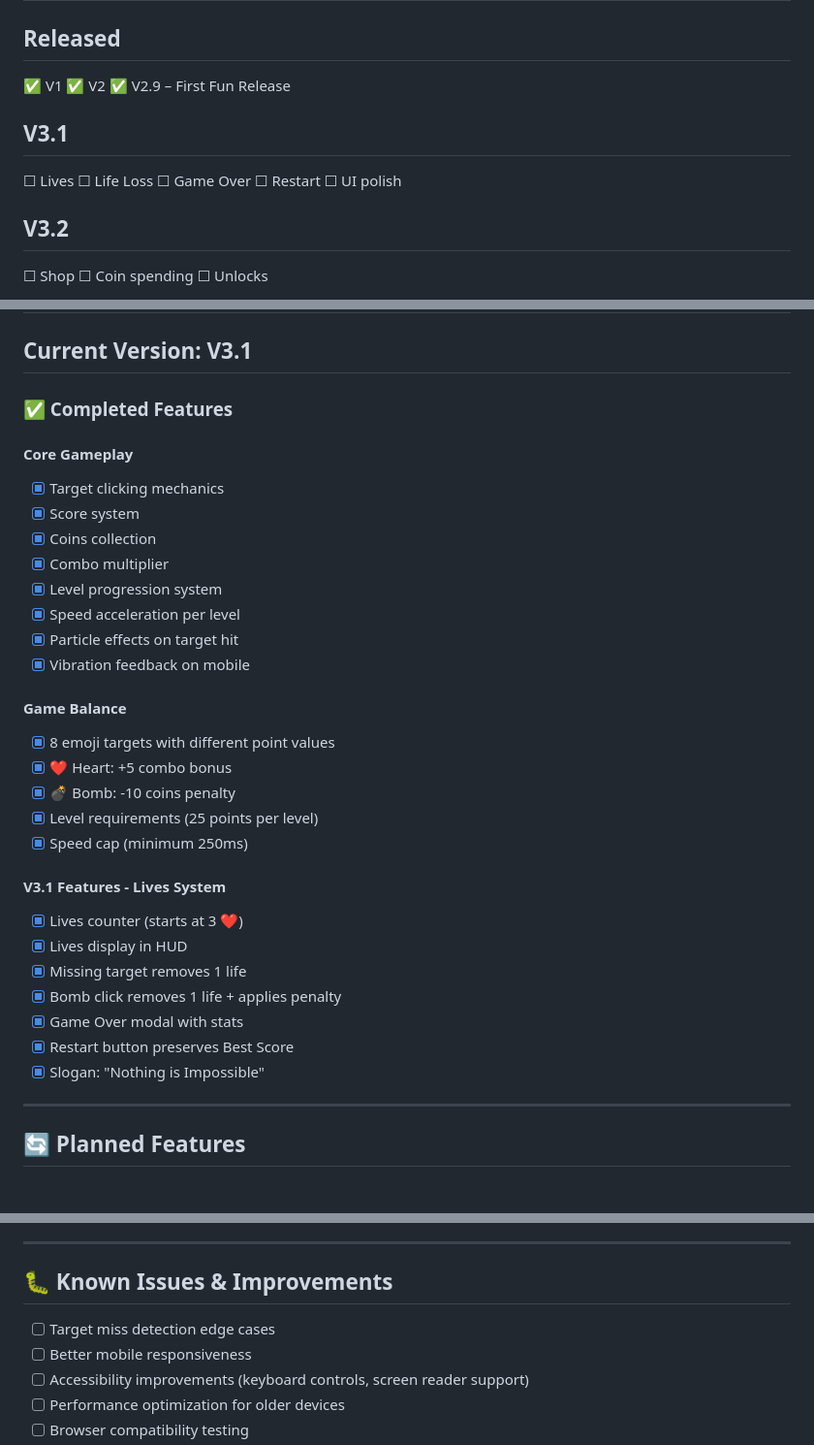
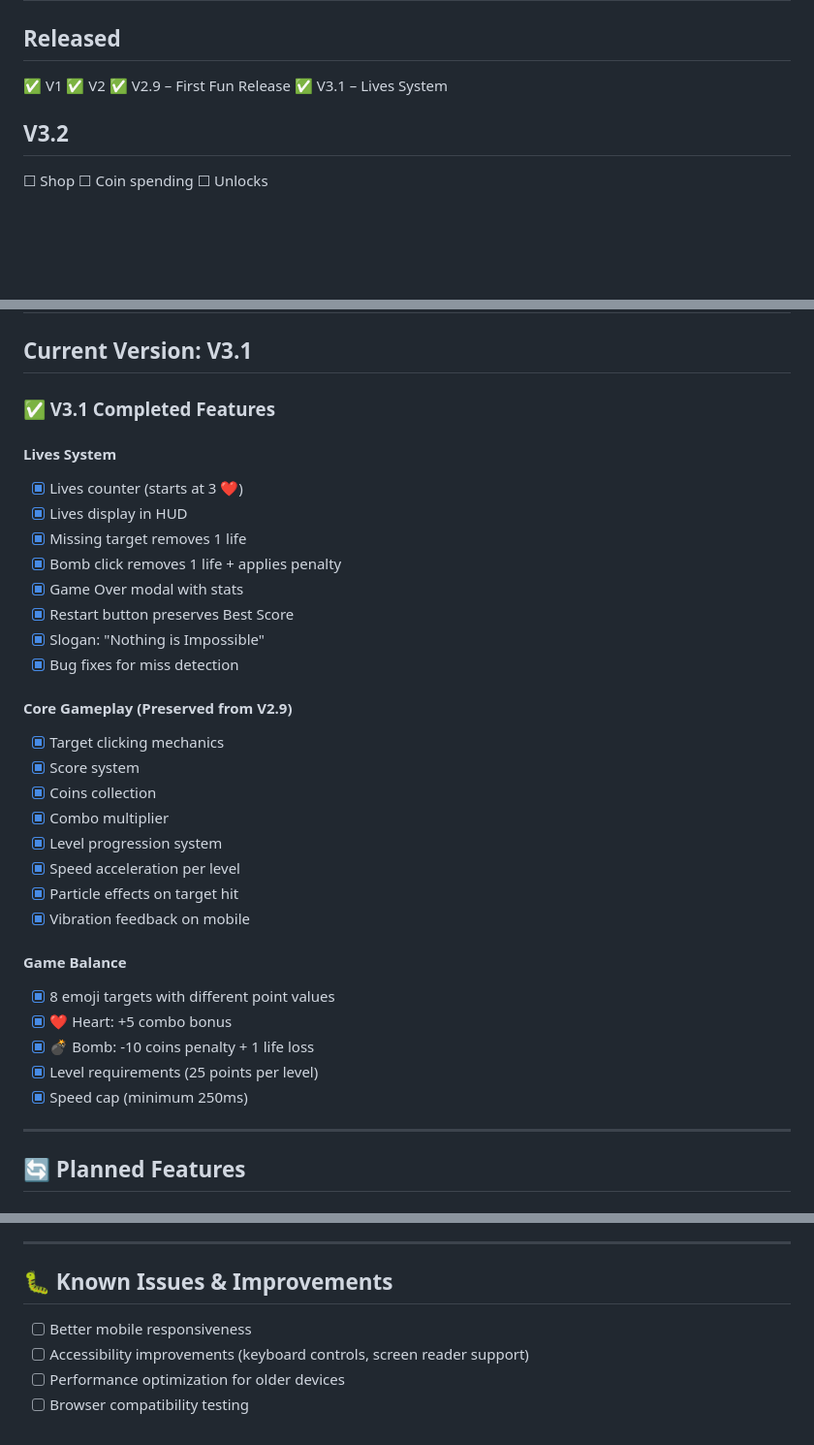
Before and after one commit to QnowLAB/NothingQ, a Markdown page: PLAN.md, 3 parts joined by grey strips. Shown at 97% size. Rendered like a GitHub page; blank space fills up the shorter version.

Commit message:
docs: Mark V3.1 as complete in PLAN.md roadmap

```diff
--- a/PLAN.md
+++ b/PLAN.md
@@ -4,13 +4,7 @@
 ✅ V1
 ✅ V2
 ✅ V2.9 – First Fun Release
-
-## V3.1
-☐ Lives
-☐ Life Loss
-☐ Game Over
-☐ Restart
-☐ UI polish
+✅ V3.1 – Lives System
 
 ## V3.2
 ☐ Shop
@@ -34,9 +28,19 @@
 
 ## Current Version: V3.1
 
-### ✅ Completed Features
+### ✅ V3.1 Completed Features
 
-#### Core Gameplay
+#### Lives System
+- [x] Lives counter (starts at 3 ❤️)
+- [x] Lives display in HUD
+- [x] Missing target removes 1 life
+- [x] Bomb click removes 1 life + applies penalty
+- [x] Game Over modal with stats
+- [x] Restart button preserves Best Score
+- [x] Slogan: "Nothing is Impossible"
+- [x] Bug fixes for miss detection
+
+#### Core Gameplay (Preserved from V2.9)
 - [x] Target clicking mechanics
 - [x] Score system
 - [x] Coins collection
@@ -49,18 +53,9 @@
 #### Game Balance
 - [x] 8 emoji targets with different point values
 - [x] ❤️ Heart: +5 combo bonus
-- [x] 💣 Bomb: -10 coins penalty
+- [x] 💣 Bomb: -10 coins penalty + 1 life loss
 - [x] Level requirements (25 points per level)
 - [x] Speed cap (minimum 250ms)
-
-#### V3.1 Features - Lives System
-- [x] Lives counter (starts at 3 ❤️)
-- [x] Lives display in HUD
-- [x] Missing target removes 1 life
-- [x] Bomb click removes 1 life + applies penalty
-- [x] Game Over modal with stats
-- [x] Restart button preserves Best Score
-- [x] Slogan: "Nothing is Impossible"
 
 ---
 
@@ -92,7 +87,6 @@
 
 ## 🐛 Known Issues & Improvements
 
-- [ ] Target miss detection edge cases
 - [ ] Better mobile responsiveness
 - [ ] Accessibility improvements (keyboard controls, screen reader support)
 - [ ] Performance optimization for older devices
```
